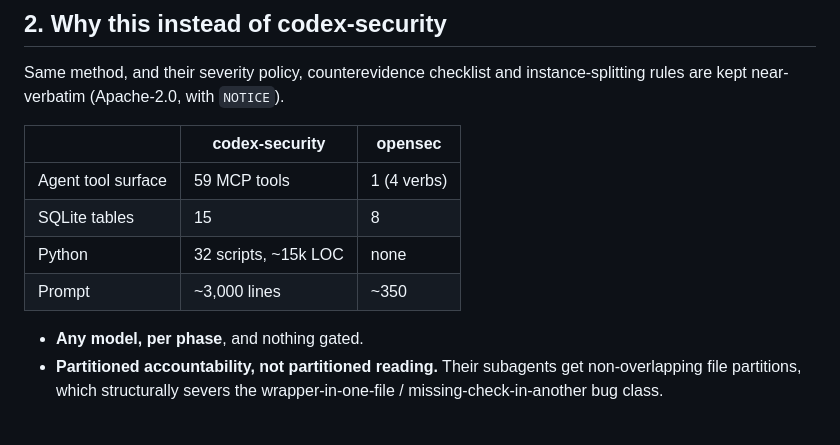
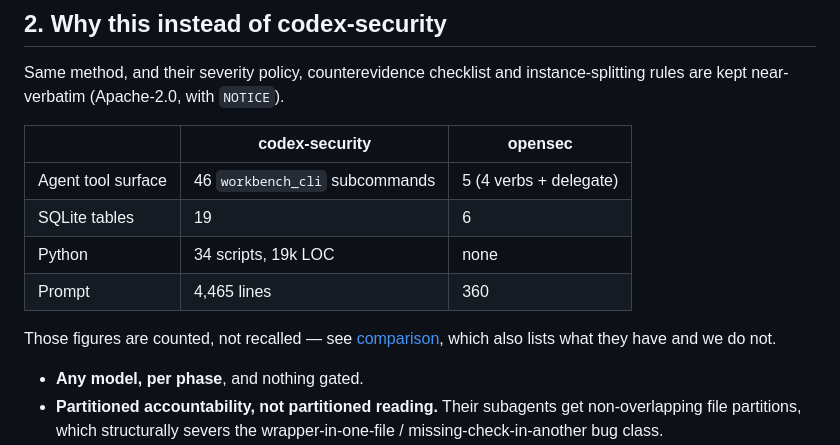
Before and after one commit to Cecuro/open-security, a Markdown page: docs/plan.md, the part around the change. Rendered like a GitHub page; blank space fills up the shorter version.

```diff
--- a/docs/plan.md
+++ b/docs/plan.md
@@ -65,10 +65,13 @@ instance-splitting rules are kept near-verbatim (Apache-2.0, with `NOTICE`).
 
 | | codex-security | opensec |
 |---|---|---|
-| Agent tool surface | 59 MCP tools | 1 (4 verbs) |
-| SQLite tables | 15 | 8 |
-| Python | 32 scripts, ~15k LOC | none |
-| Prompt | ~3,000 lines | ~350 |
+| Agent tool surface | 46 `workbench_cli` subcommands | 5 (4 verbs + delegate) |
+| SQLite tables | 19 | 6 |
+| Python | 34 scripts, 19k LOC | none |
+| Prompt | 4,465 lines | 360 |
+
+Those figures are counted, not recalled — see [comparison](comparison.md), which
+also lists what they have and we do not.
 
 - **Any model, per phase**, and nothing gated.
 - **Partitioned accountability, not partitioned reading.** Their subagents get
```
Also changed, not shown: docs/comparison.md (added, +94 -0 lines).
